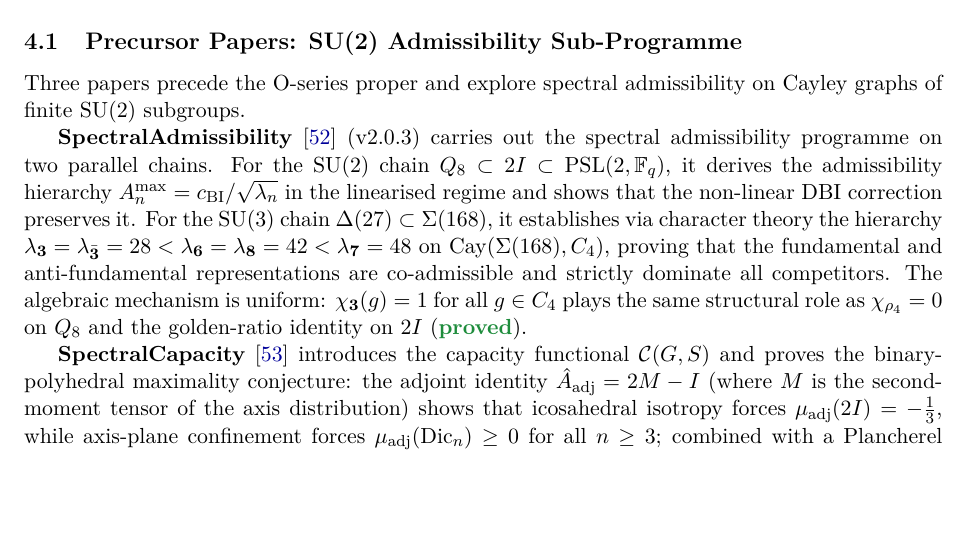
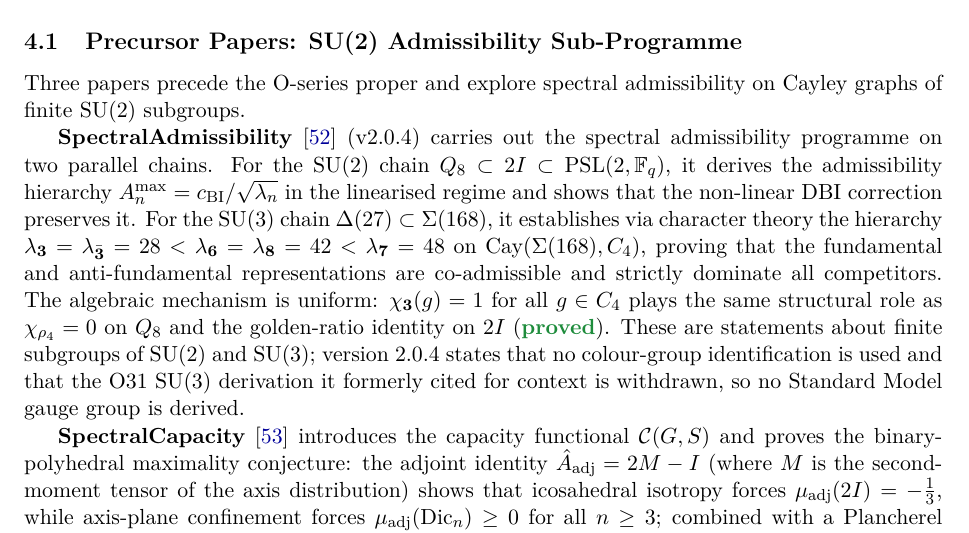
Before and after one commit to Cosmochrony/program, a LaTeX paper (tex/program.tex): part of page 12 of 97, cut so that both start at the same text, the shorter picture padded with empty space. Compiled offline with pdfLaTeX.

Commit message:
Registry 2.65: E2 2.3.1 and SpectralAdmissibility 2.0.4 join the lot (O31 cascade)
SpectralAdmissibility entry: finite-subgroup statements, no colour-group
identification, O31 SU(3) derivation withdrawn; v2.0.4. E2 graph node: unit-scaling
equality from O12/O32 2.0, lambda = omega without colour content, O31 dilation
withdrawn. README 2.65 paragraph.

```diff
--- a/tex/program.tex
+++ b/tex/program.tex
@@ -685,7 +685,7 @@
     Three papers precede the O-series proper and explore spectral admissibility on Cayley graphs
     of finite $\SU(2)$ subgroups.
 
-    \textbf{SpectralAdmissibility}~\cite{Beau2026a1} (v2.0.3) carries out the spectral admissibility
+    \textbf{SpectralAdmissibility}~\cite{Beau2026a1} (v2.0.4) carries out the spectral admissibility
     programme on two parallel chains.
     For the $\mathrm{SU}(2)$ chain $Q_8 \subset 2I \subset \mathrm{PSL}(2,\mathbb{F}_q)$, it derives
     the admissibility hierarchy $A^{\max}_n = c_{\mathrm{BI}}/\sqrt{\lambda_n}$ in the linearised regime and
@@ -699,6 +699,9 @@
     The algebraic mechanism is uniform: $\chi_{\mathbf{3}}(g) = 1$ for all $g \in C_4$ plays the
     same structural role as $\chi_{\rho_4} = 0$ on $Q_8$ and the golden-ratio identity on $2I$
     (\sproved).
+    These are statements about finite subgroups of $\mathrm{SU}(2)$ and $\mathrm{SU}(3)$; version~2.0.4
+    states that no colour-group identification is used and that the O31 $\mathrm{SU}(3)$ derivation it
+    formerly cited for context is withdrawn, so no Standard Model gauge group is derived.
 
     \textbf{SpectralCapacity}~\cite{Beau2026a2} introduces the capacity functional $\mathcal{C}(G,S)$
     and proves the binary-polyhedral maximality conjecture: the adjoint identity
```
Also changed, not shown: README.md, 1 other file.
